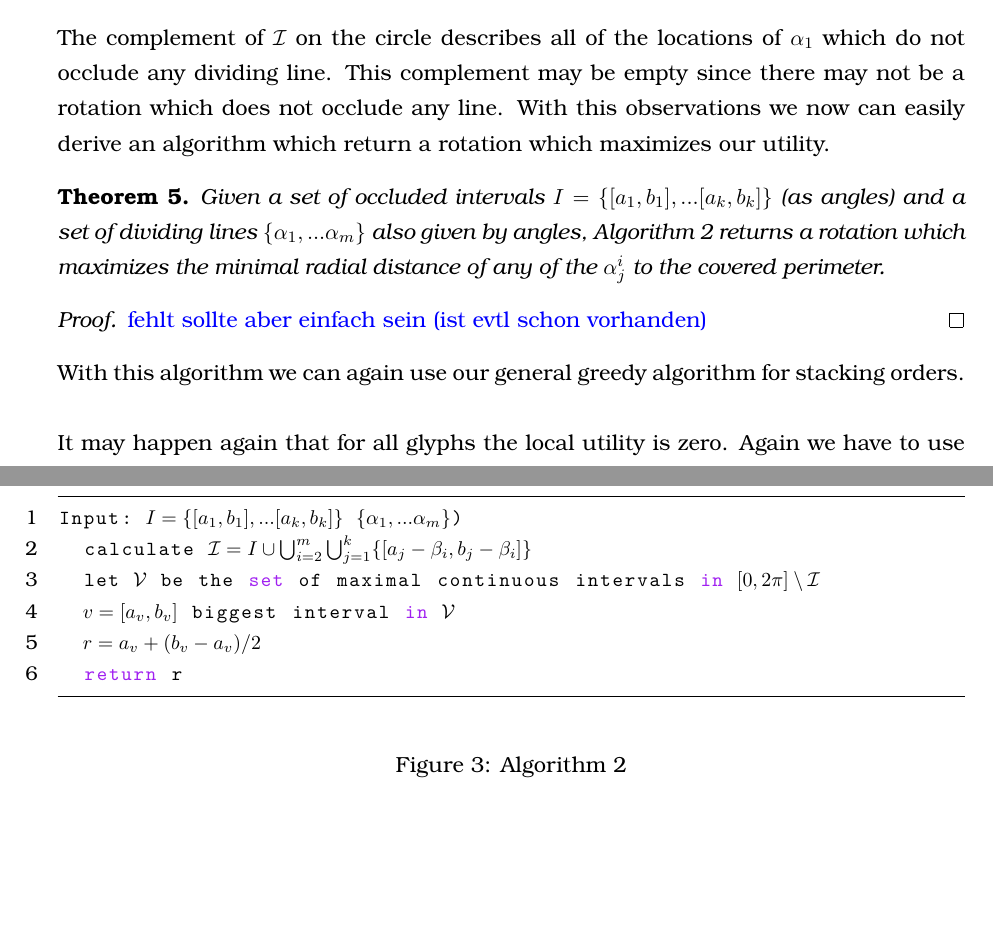
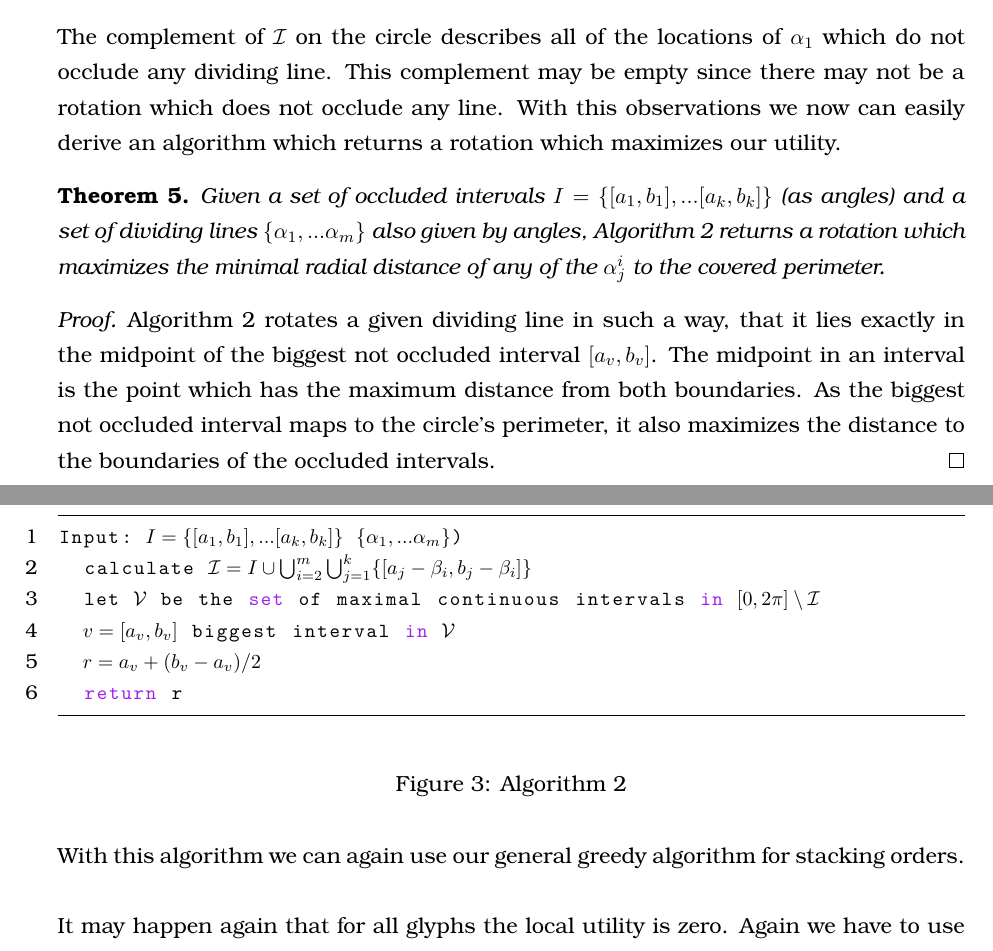
Before and after one commit to rscircus/GeomLabTex, a LaTeX document (main.tex): two parts of pages 7 and 8 of 11, joined at a grey line, cut so that both start at the same text, the shorter picture padded with empty space. Compiled offline with pdfLaTeX.

Commit message:
Add proof for Theorem 5

```diff
--- a/main.tex
+++ b/main.tex
@@ -278,7 +278,7 @@ Now we want to derive all of the positions on the circle where the reference lin
   This follows from the intervalls $I$ being occluded. An occlusion of the intervals results in the dividing line lying in this interval being also included.
 \end{proof}
 
-The complement of $\mathcal{I}$ on the circle describes all of the locations of $\alpha_1$ which do not occlude any dividing line. This complement may be empty since there may not be a rotation which does not occlude any line. With this observations we now can easily derive an algorithm which return a rotation which maximizes our utility.
+The complement of $\mathcal{I}$ on the circle describes all of the locations of $\alpha_1$ which do not occlude any dividing line. This complement may be empty since there may not be a rotation which does not occlude any line. With this observations we now can easily derive an algorithm which returns a rotation which maximizes our utility.
 
 \begin{theorem}
   Given a set of occluded intervals $I=\{[a_1,b_1],...[a_k,b_k]\}$ (as angles) and a set of dividing lines $\{\alpha_1,...\alpha_m\}$ also given by angles, Algorithm 2 returns a rotation which maximizes the minimal radial distance of any of the $\alpha^i_j$ to the covered perimeter.
@@ -286,9 +286,7 @@ The complement of $\mathcal{I}$ on the circle describes all of the locations of
 % TODO: Labels (after everything else is nice probably)
 
 \begin{proof}
-  \color{blue}
-  fehlt sollte aber einfach sein (ist evtl schon vorhanden)
-  \color{black}
+  Algorithm 2 rotates a given dividing line in such a way, that it lies exactly in the midpoint of the biggest not occluded interval $[a_v, b_v]$. The midpoint in an interval is the point which has the maximum distance from both boundaries. As the biggest not occluded interval maps to the circle's perimeter, it also maximizes the distance to the boundaries of the occluded intervals.
 \end{proof}
 
 \begin{figure}[!bth]
```
Also changed, not shown: main.tex (8 more changed lines).
